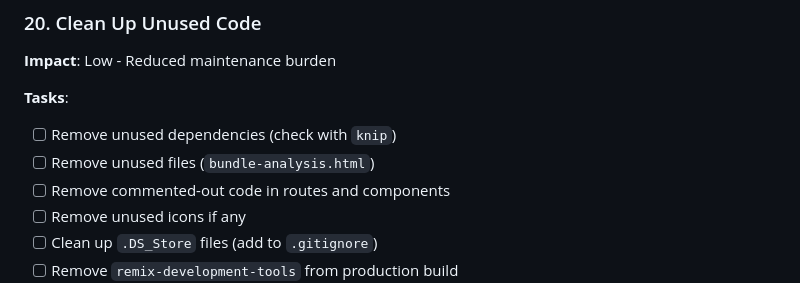
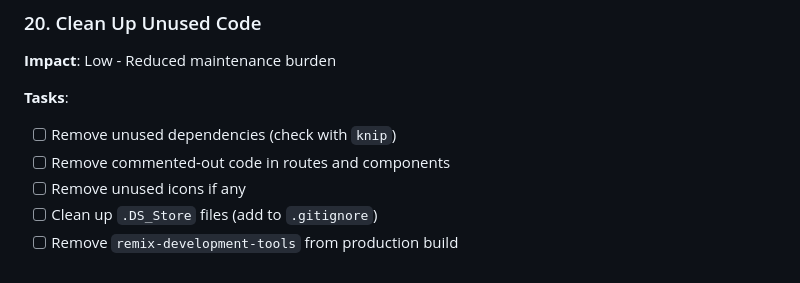
Before and after one commit to HerrBertling/virtualsupporttalks, a Markdown page: IMPROVEMENTS.md, the part around one of its changes. Drawn GitHub-style.

Commit message:
chore: remove unnecessary task for file removal

```diff
--- a/IMPROVEMENTS.md
+++ b/IMPROVEMENTS.md
@@ -605,7 +608,6 @@ if (
 **Tasks**:
 
 - [ ] Remove unused dependencies (check with `knip`)
-- [ ] Remove unused files (`bundle-analysis.html`)
 - [ ] Remove commented-out code in routes and components
 - [ ] Remove unused icons if any
 - [ ] Clean up `.DS_Store` files (add to `.gitignore`)
```
Also changed, not shown: other parts of IMPROVEMENTS.md (+3 -0 lines).
